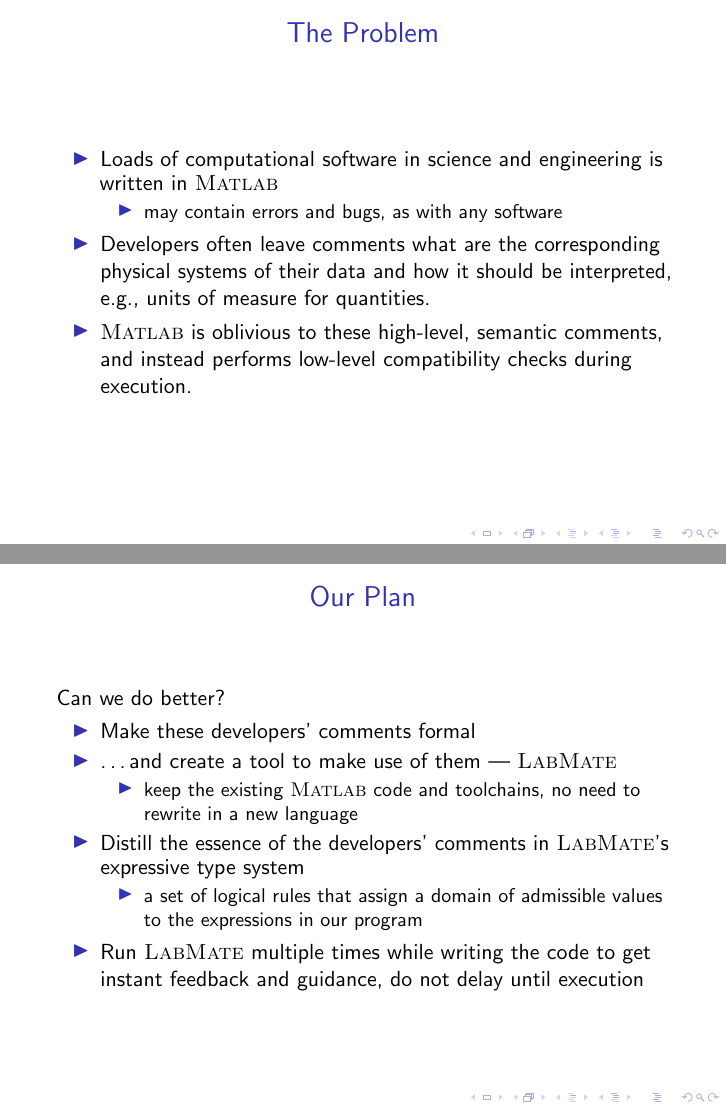
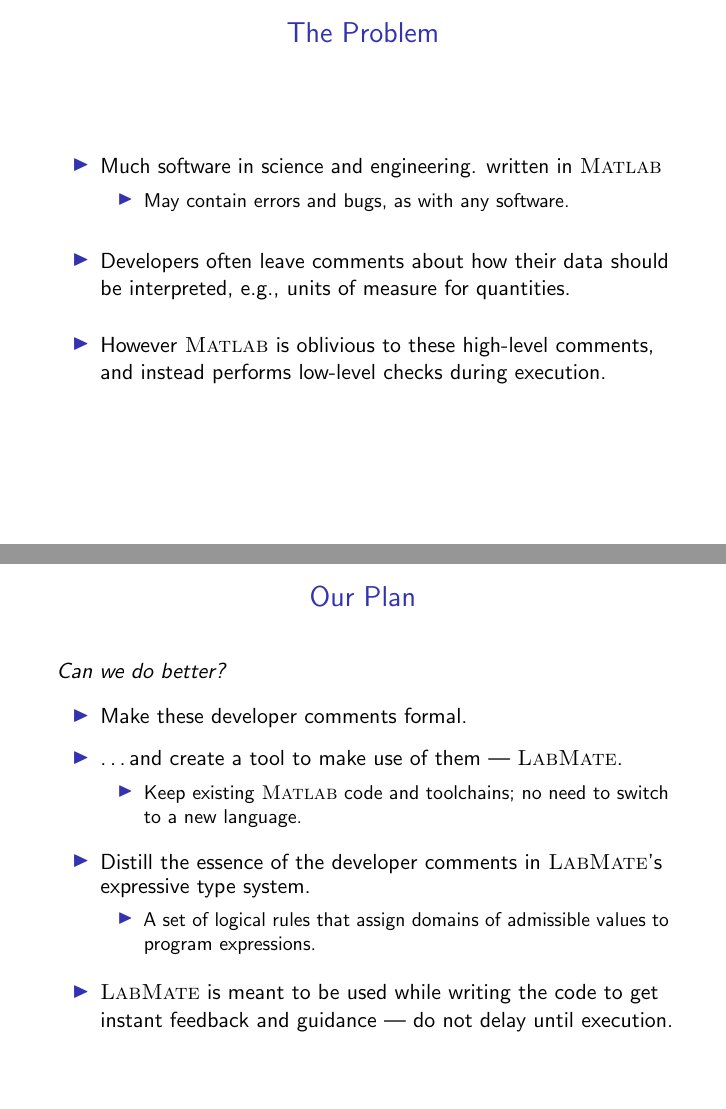
Before and after one commit to msp-strath/LabMate, LaTeX slides (writing/IMEKOWC2024/presentation/presentation.tex): pages 2 and 3 of 57 before the commit and pages 2 and 3 of 53 after it, joined at a grey line. Compiled offline with pdfLaTeX.

Commit message:
[ IMEKO WC 2024 ] polish slides

```diff
--- a/writing/IMEKOWC2024/presentation/presentation.tex
+++ b/writing/IMEKOWC2024/presentation/presentation.tex
@@ -123,6 +123,8 @@
 \newcommand{\NameTimes}{\!\!\times\!\!}
 
 \setbeamertemplate{frametitle}[default][center]
+\beamertemplatenavigationsymbolsempty
+
 \title{\huge \lm: \\ \centerline{Supporting Types for \ma} }
 \author[McBride, Nakov, Nordvall Forsberg et al]{\small Conor McBride$^{1}$, \underline{Georgi Nakov}$^{1}$, Fredrik Nordvall Forsberg$^{1}$,\\ Andr\'e Videla$^{1}$, Alistair Forbes$^{2}$, Keith Lines$^{2}$}
 \institute[]{$^{1}$University of Strathclyde, UK\\$^{2}$National Physical Laboratory, UK}
@@ -135,36 +137,49 @@
 
 \begin{frame}{The Problem}
   \begin{itemize}
-  \item Loads of computational software in science and engineering is
+  \item Much software in science and engineering.
     written in \ma
+    \smallskip
     \begin{itemize}
-    \item may contain errors and bugs, as with any software
+    \item May contain errors and bugs, as with any software.
     \end{itemize}
-  \item Developers often leave comments what are the corresponding
-    physical systems of their data and how it should be interpreted,
-    e.g., units of measure for quantities.
-  \item \ma is oblivious to these high-level, semantic comments, and
-    instead performs low-level compatibility checks during execution.
+    \bigskip
+  \item Developers often leave comments about how their data should be
+    interpreted, e.g., units of measure for quantities.
+%  \item Developers often leave comments what are the corresponding
+%    physical systems of their data and how it should be interpreted,
+%    e.g., units of measure for quantities.
+    \bigskip
+  \item However \ma is oblivious to these high-level comments, and
+    instead performs low-level %compatibility
+    checks during execution.
   \end{itemize}
 \end{frame}
 
 \begin{frame}{Our Plan}
-  Can we do better?
+  \textit{Can we do better?}
+
   \begin{itemize}
-  \item Make these developers' comments formal
-  \item \ldots and create a tool to make use of them --- \lm
+    \medskip
+  \item Make these developer comments formal.
+    \medskip
+  \item \ldots and create a tool to make use of them --- \lm.
     \begin{itemize}
-    \item keep the existing \ma code and toolchains, no need to
-      rewrite in a new language
+      \smallskip
+    \item Keep existing \ma code and toolchains; no need to
+      switch to a new language.
     \end{itemize}
-  \item Distill the essence of the developers' comments in
-    \lm's expressive type system
+    \medskip
+  \item Distill the essence of the developer comments in
+    \lm's expressive type system.
     \begin{itemize}
-    \item a set of logical rules that assign a domain of admissible
-      values to the expressions in our program
+      \smallskip
+    \item A set of logical rules that assign domains of admissible
+      values to program expressions.
     \end{itemize}
-  \item Run \lm multiple times while writing the code to get instant
-    feedback and guidance, do not delay until execution
+    \medskip
+  \item \lm is meant to be used while writing the code to get instant
+    feedback and guidance --- do not delay until execution.
   \end{itemize}
 \end{frame}
 
@@ -261,7 +283,7 @@ end
 %> unit kg :: Q({!\tikzmark{unit1}! `Mass })!\tikzmark{unit}!
 \end{lstlisting}
-\pause
-   \mycallout<+>{base}{define some base set of dimensions}
+%\pause
+   \mycalloutup<+>{base}{define some base set of dimensions}
    \mycalloutup<+>{unit}{and a canonical unit of measure}
    \mycalloutup<+>{unit1}{can be arbitrary group expression over V}
 \pause
@@ -271,5 +293,5 @@ kg = 1; !\tikzmark{kg}!
 %<}
 \end{lstlisting}
 \pause
-   \mycallout<+>{kg}{this is a "magic" response that LabMate emits}
+   \mycallout<+>{kg}{this is a ``magic'' response that LabMate emits}
 \pause
@@ -277,6 +299,6 @@ kg = 1; !\tikzmark{kg}!
 \begin{lstlisting}[xleftmargin=0em]
 y = 5*kg !\tikzmark{q}!
 %> typeof y
-%< y :: Quantity (Enum [`Mass, `Time, `Length]) {`Mass}
+%< y :: Quantity (Enum [`Mass, `Time])
+%<               {`Mass}
 \end{lstlisting}
-  \pause
```
Also changed, not shown: writing/IMEKOWC2024/presentation/presentation.pdf, writing/IMEKOWC2024/presentation/presentation.tex (95 more changed lines).
